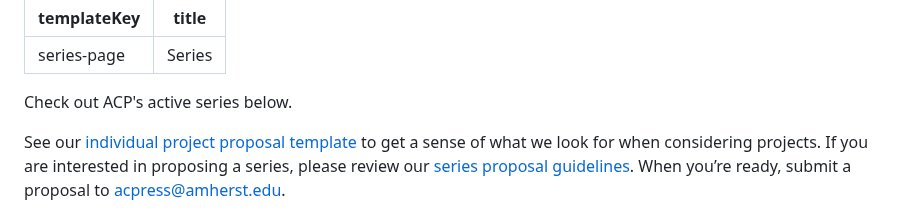
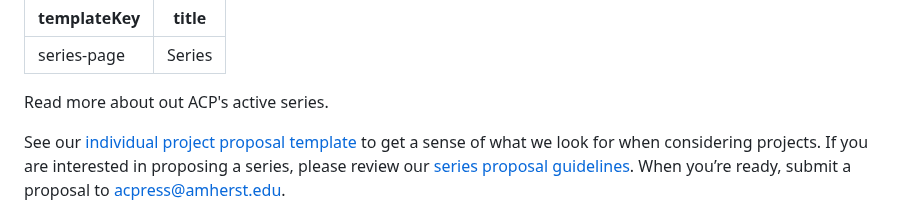
Before and after one commit to mlibrary/about-amherst, a Markdown page: src/content/series.md, the part around the change. GitHub-like rendering.

Commit message:
Update Pages “series”

```diff
--- a/src/content/series.md
+++ b/src/content/series.md
@@ -2,7 +2,7 @@
 templateKey: series-page
 title: Series
 ---
-<p class="lead">Check out ACP's active series below.</p>
+<p class="lead">Read more about out ACP's active series.</p>
 
 See our [individual project proposal template](https://docs.google.com/document/d/1jGNlpD6nT7ZlVTs6tNwyNB164AExiIQ0lPHhWM8usLs/edit?usp=sharing) to get a sense of what we look for when considering projects. If you are interested in proposing a series, please review our [series proposal guidelines](https://docs.google.com/document/d/1j3W09SHS3fj0VKvC8WiilYmpg3P0w3lecp8liRZSAvw/edit?usp=sharing). When you’re ready, submit a proposal to [acpress@amherst.edu](mailto:acpress@amherst.edu).
 
```
